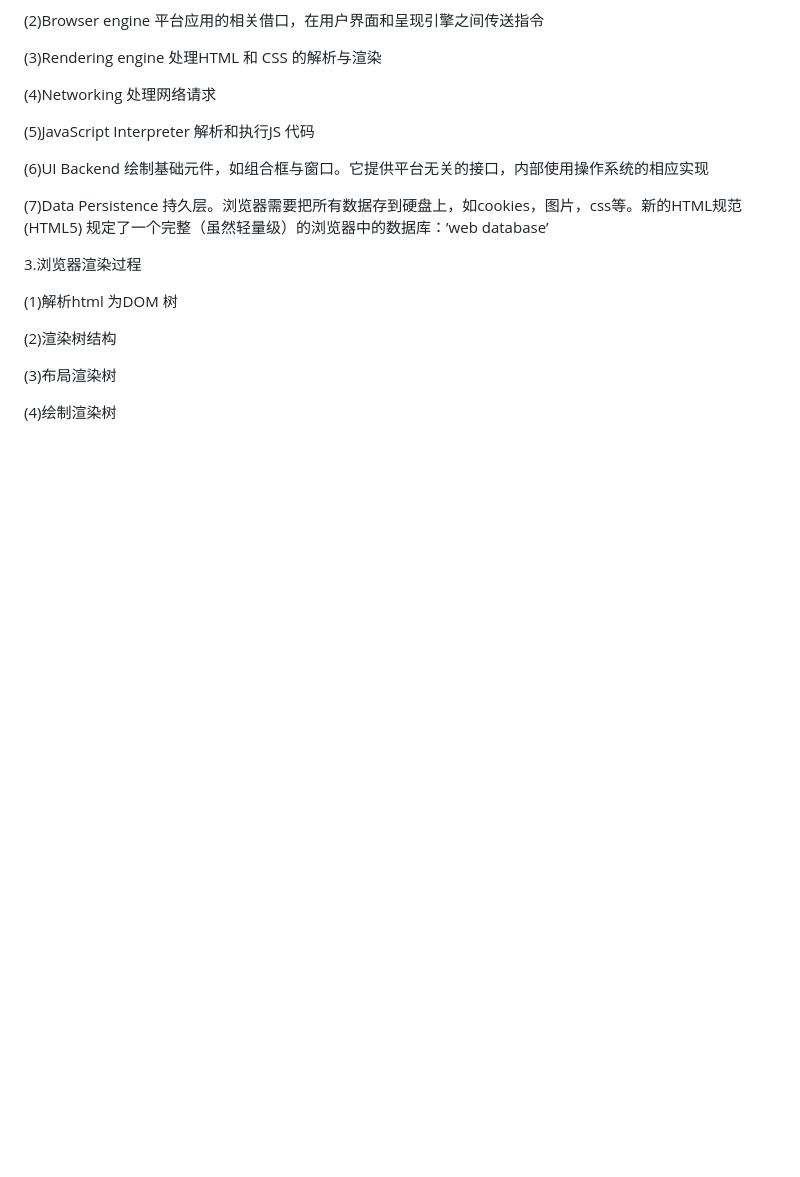
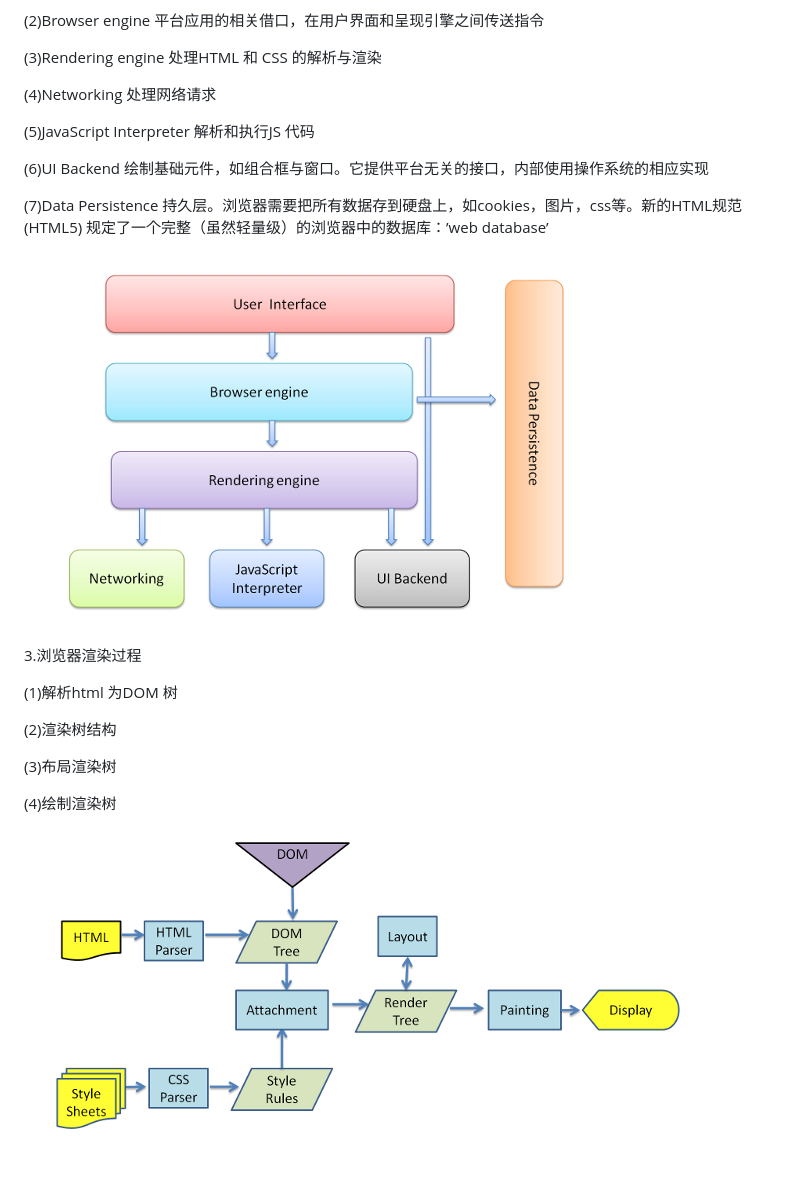
Before and after one commit to whutpsychic/zbc.InterView, a Markdown page: README.md, the part around the change printed below. GitHub-like rendering; pictures changed too: media/llq-constructor.png (added), media/llq-render.png (added); blank space fills up the shorter version.

```diff
--- a/README.md
+++ b/README.md
@@ -163,6 +161,7 @@ c();
 (7)Data Persistence
 持久层。浏览器需要把所有数据存到硬盘上，如cookies，图片，css等。新的HTML规范 (HTML5) 规定了一个完整（虽然轻量级）的浏览器中的数据库：’web database’
 
+![浏览器 组成](https://github.com/whutpsychic/zbc.InterView/blob/master/media/llq-constructor.png?raw=true)
 
 3.浏览器渲染过程
 
@@ -173,3 +172,5 @@ c();
 (3)布局渲染树
 
 (4)绘制渲染树
+
+![浏览器 渲染过程](https://github.com/whutpsychic/zbc.InterView/blob/master/media/llq-render.png?raw=true)
```
Also changed, not shown: other parts of README.md (+0 -2 lines).
